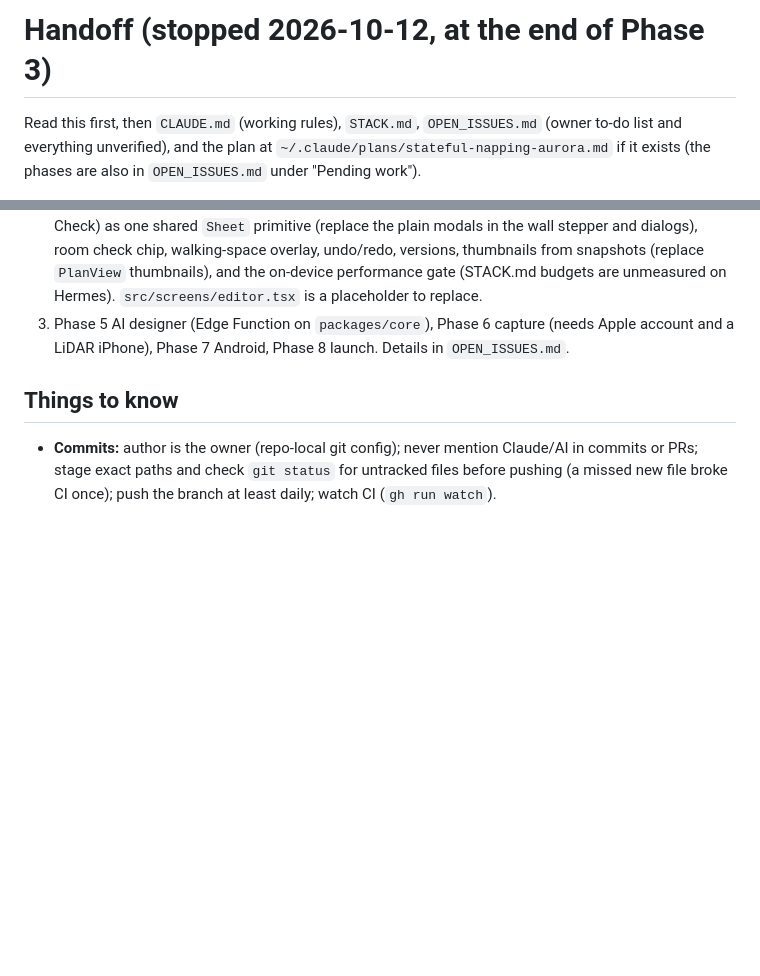
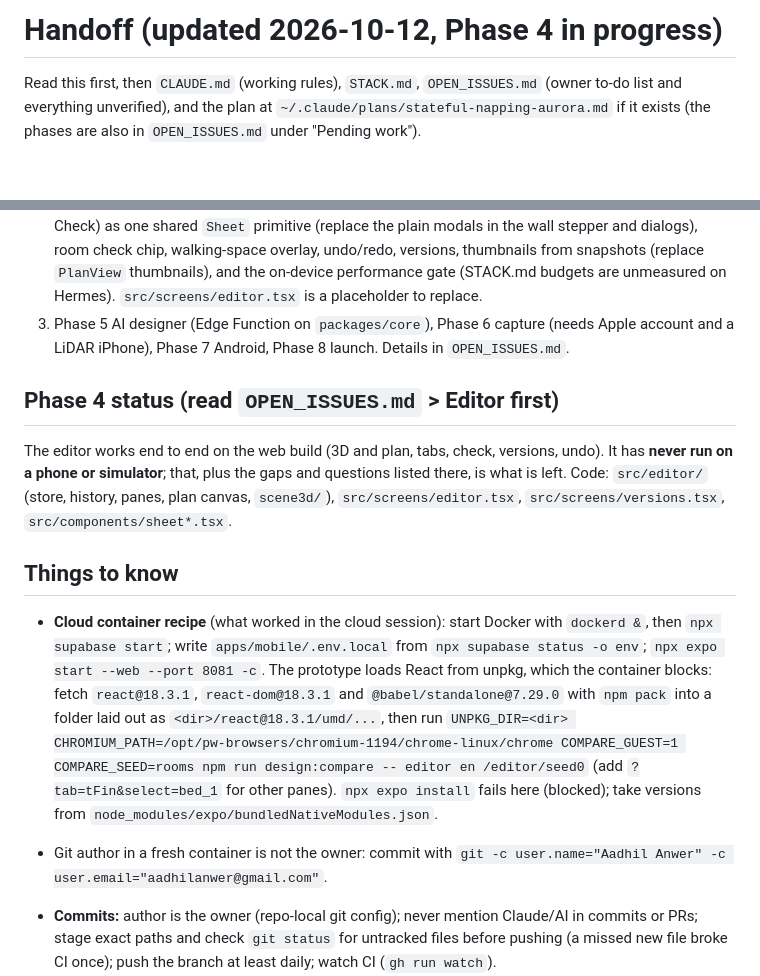
Before and after one commit to aadhil-anwer/buildit, a Markdown page: HANDOFF.md, 2 parts joined by grey strips. Drawn GitHub-style; blank space fills up the shorter version.

```diff
--- a/HANDOFF.md
+++ b/HANDOFF.md
@@ -1,4 +1,4 @@
-# Handoff (stopped 2026-10-12, at the end of Phase 3)
+# Handoff (updated 2026-10-12, Phase 4 in progress)
 
 Read this first, then `CLAUDE.md` (working rules), `STACK.md`, `OPEN_ISSUES.md` (owner to-do list and everything unverified), and the plan at `~/.claude/plans/stateful-napping-aurora.md` if it exists (the phases are also in `OPEN_ISSUES.md` under "Pending work").
 
@@ -18,7 +18,14 @@ Branch `claude/jolly-bell-hhwtu2`, all pushed, CI green. `npm run verify` and `n
 2. **Phase 4: the room editor**, the heart of the app. R3F native scene to the design's look, gestures (orbit, pinch, drag with 5 cm grid and wall snap, rotate), the bottom sheet (Ask / Add / Item / Finishes / Check) as one shared `Sheet` primitive (replace the plain modals in the wall stepper and dialogs), room check chip, walking-space overlay, undo/redo, versions, thumbnails from snapshots (replace `PlanView` thumbnails), and the on-device performance gate (STACK.md budgets are unmeasured on Hermes). `src/screens/editor.tsx` is a placeholder to replace.
 3. Phase 5 AI designer (Edge Function on `packages/core`), Phase 6 capture (needs Apple account and a LiDAR iPhone), Phase 7 Android, Phase 8 launch. Details in `OPEN_ISSUES.md`.
 
+## Phase 4 status (read `OPEN_ISSUES.md` > Editor first)
+
+The editor works end to end on the web build (3D and plan, tabs, check, versions, undo). It has **never run on a phone or simulator**; that, plus the gaps and questions listed there, is what is left. Code: `src/editor/` (store, history, panes, plan canvas, `scene3d/`), `src/screens/editor.tsx`, `src/screens/versions.tsx`, `src/components/sheet*.tsx`.
+
 ## Things to know
+
+- **Cloud container recipe** (what worked in the cloud session): start Docker with `dockerd &`, then `npx supabase start`; write `apps/mobile/.env.local` from `npx supabase status -o env`; `npx expo start --web --port 8081 -c`. The prototype loads React from unpkg, which the container blocks: fetch `react@18.3.1`, `react-dom@18.3.1` and `@babel/standalone@7.29.0` with `npm pack` into a folder laid out as `<dir>/react@18.3.1/umd/...`, then run `UNPKG_DIR=<dir> CHROMIUM_PATH=/opt/pw-browsers/chromium-1194/chrome-linux/chrome COMPARE_GUEST=1 COMPARE_SEED=rooms npm run design:compare -- editor en /editor/seed0` (add `?tab=tFin&select=bed_1` for other panes). `npx expo install` fails here (blocked); take versions from `node_modules/expo/bundledNativeModules.json`.
+- Git author in a fresh container is not the owner: commit with `git -c user.name="Aadhil Anwer" -c user.email="aadhilanwer@gmail.com"`.
 
 - **Commits:** author is the owner (repo-local git config); never mention Claude/AI in commits or PRs; stage exact paths and check `git status` for untracked files before pushing (a missed new file broke CI once); push the branch at least daily; watch CI (`gh run watch`).
 - **Run locally:** `npx supabase start` (ports are shifted +100: API 54421, DB 54422, mail 54424, because another project uses the defaults), copy `apps/mobile/.env.example` to `.env.local` with values from `npx supabase status`, then `npm run web` in `apps/mobile`.
```
Also changed, not shown: OPEN_ISSUES.md (+43 -7 lines).
